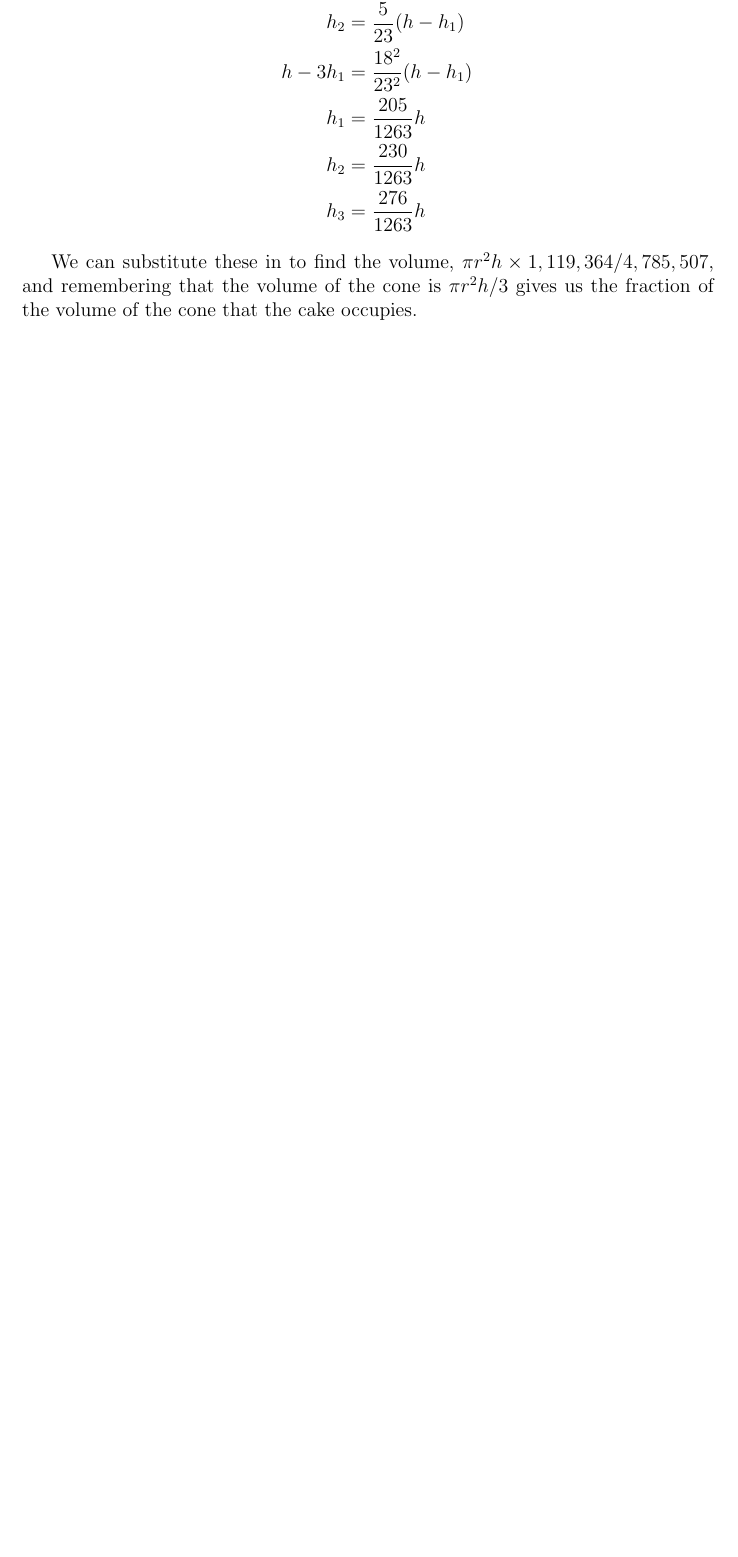
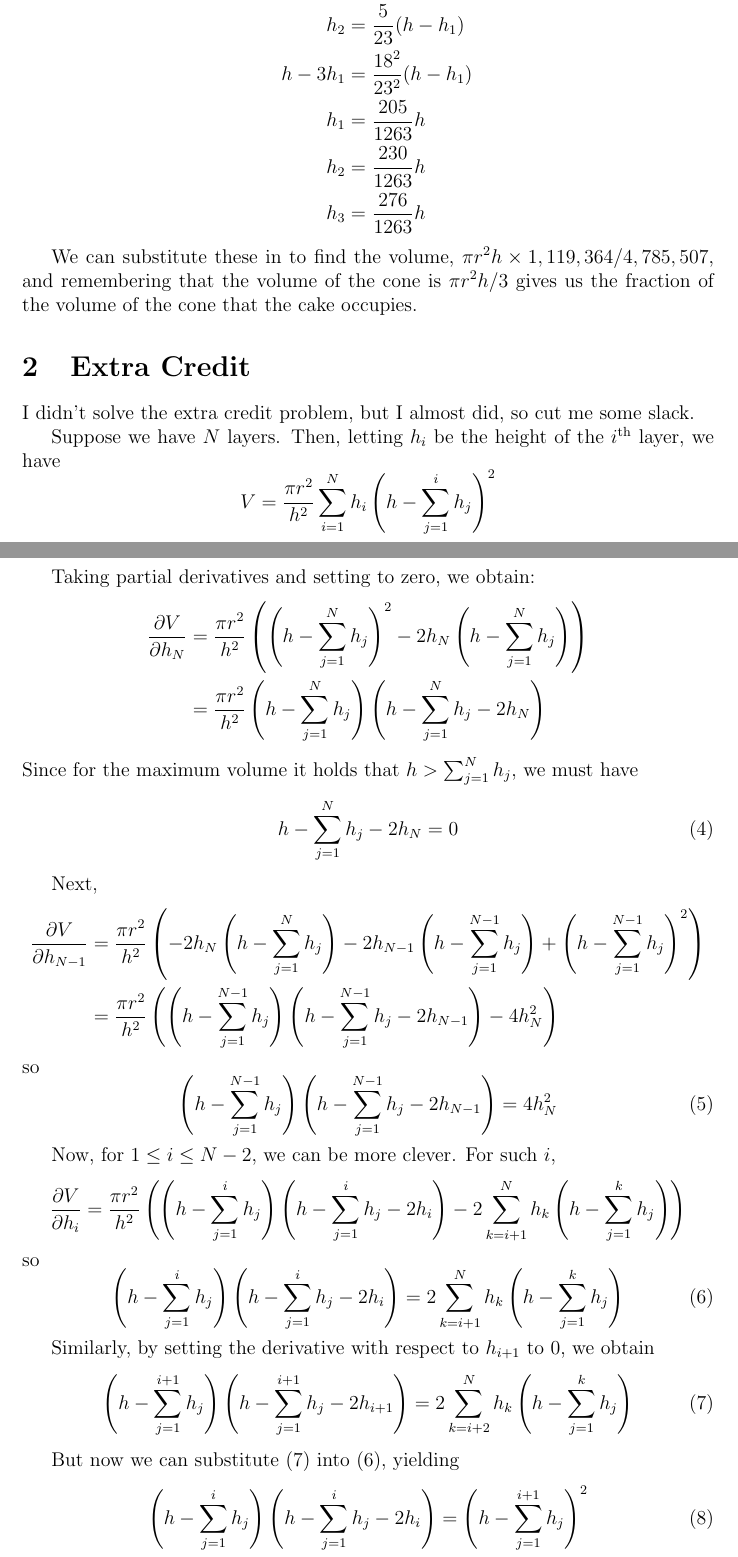
Before and after one commit to dfilan/optimal_cake_riddler, a LaTeX document (solution.tex): part of page 3 of 3 before the commit and two parts of pages 3 and 4 of 5 after it, the two joined at a grey line, cut so that both start at the same text, the shorter picture padded with empty space. Compiled offline with pdfLaTeX.

Commit message:
my attempt at extra credit

```diff
--- a/solution.tex
+++ b/solution.tex
@@ -9,6 +9,7 @@
 \usepackage{mathtools}
 \usepackage{pdfpages}
 
+\newcommand{\ts}[1]{\textsuperscript{#1}}
 
 \title{Baking the Optimal Cake}
 \author{Daniel Filan}
@@ -95,3 +96,56 @@ Now, we simply solve (\ref{eq:2}), (\ref{eq:3}), and (\ref{eq:4}) to get the req
 
 We can substitute these in to find the volume, $\pi r^2 h \times 1,119,364/4,785,507$, and remembering that the volume of the cone is $\pi r^2 h / 3$ gives us the fraction of the volume of the cone that the cake occupies.
 
+\section{Extra Credit}
+\label{sec:extra-credit}
+
+I didn't solve the extra credit problem, but I almost did, so cut me some slack.
+
+Suppose we have $N$ layers. Then, letting $h_i$ be the height of the $i$\ts{th} layer, we have
+\begin{equation*}
+  V = \frac{\pi r^2}{h^2} \sum_{i=1}^N h_i \left( h - \sum_{j=1}^i h_j \right)^2
+\end{equation*}
+
+Taking partial derivatives and setting to zero, we obtain:
+\begin{align*}
+  \frac{\partial V}{\partial h_N} &= \frac{\pi r^2}{h^2} \left( \left( h - \sum_{j=1}^N h_j \right)^2 - 2h_N \left( h - \sum_{j=1}^N h_j \right) \right) \\
+  &= \frac{\pi r^2}{h^2} \left( h - \sum_{j=1}^N h_j \right) \left( h - \sum_{j=1}^N h_j - 2h_N \right)
+\end{align*}
+Since for the maximum volume it holds that $h > \sum_{j=1}^N h_j$, we must have
+\begin{equation}
+  \label{eq:5}
+  h - \sum_{j=1}^N h_j - 2h_N = 0
+\end{equation}
+
+Next,
+\begin{align*}
+  \frac{\partial V}{\partial h_{N-1}} &= \frac{\pi r^2}{h^2} \left( -2h_N\left(h - \sum_{j=1}^N h_j\right) - 2h_{N-1}\left( h - \sum_{j=1}^{N-1}h_j \right) + \left( h - \sum_{j=1}^{N-1}h_j \right)^2 \right) \\
+  &= \frac{\pi r^2}{h^2}\left( \left( h - \sum_{j=1}^{N-1}h_j \right) \left( h - \sum_{j=1}^{N-1}h_j - 2h_{N-1} \right) - 4h_N^2 \right)
+\end{align*}
+so
+\begin{equation}
+  \label{eq:6}
+  \left( h - \sum_{j=1}^{N-1}h_j \right) \left( h - \sum_{j=1}^{N-1}h_j - 2h_{N-1} \right) = 4h_N^2
+\end{equation}
+
+Now, for $1 \leq i \leq N - 2$, we can be more clever. For such $i$,
+\begin{align*}
+  \frac{\partial V}{\partial h_i} &= \frac{\pi r^2}{h^2} \left( \left( h - \sum_{j=1}^i h_j \right) \left( h - \sum_{j=1}^i h_j - 2h_i \right) - 2 \sum_{k=i+1}^N h_k \left( h - \sum_{j=1}^k h_j\right) \right)
+\end{align*}
+so
+\begin{equation}
+  \label{eq:7}
+  \left( h - \sum_{j=1}^i h_j \right) \left( h - \sum_{j=1}^i h_j - 2h_i \right) = 2 \sum_{k=i+1}^N h_k \left( h - \sum_{j=1}^k h_j\right)
+\end{equation}
+
+Similarly, by setting the derivative with respect to $h_{i+1}$ to 0, we obtain
+\begin{equation}
+  \label{eq:8}
+  \left( h - \sum_{j=1}^{i+1} h_j \right) \left( h - \sum_{j=1}^{i+1} h_j - 2h_{i+1} \right) = 2 \sum_{k=i+2}^N h_k \left( h - \sum_{j=1}^k h_j\right)
+\end{equation}
+
+But now we can substitute (\ref{eq:8}) into (\ref{eq:7}), yielding
+\begin{equation}
+  \label{eq:9}
+  \left( h - \sum_{j=1}^i h_j \right) \left( h - \sum_{j=1}^i h_j - 2h_i \right) = \left( h - \sum_{j=1}^{i+1}h_j \right)^2
+\end{equation}
```
Also changed, not shown: solution.pdf, solution.tex (17 more changed lines), 3 other files.
